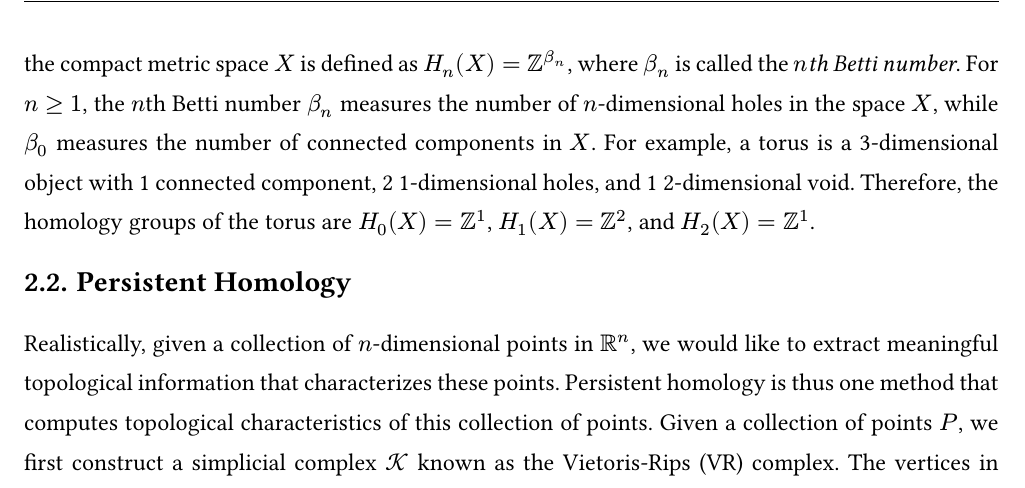
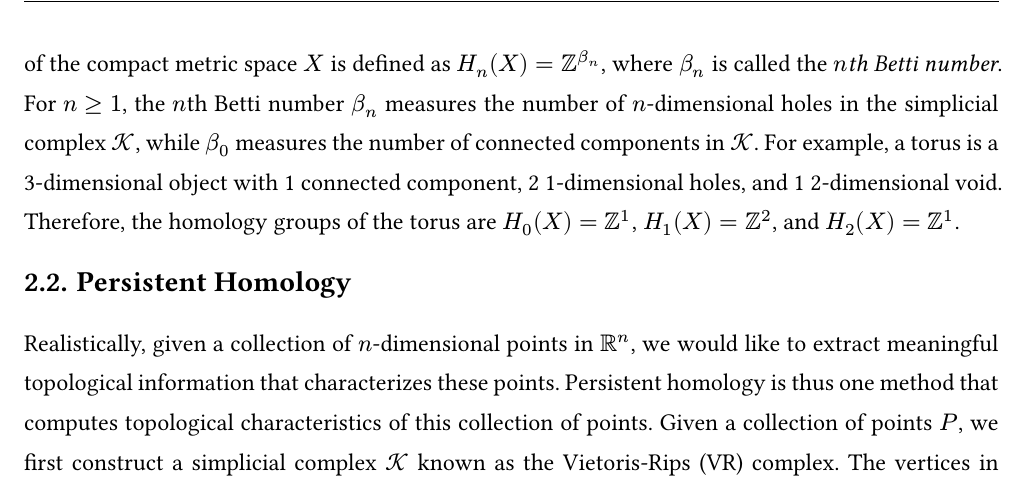
Before and after one commit to BullDF/topology-in-nmt, a Typst document (final_paper/final_paper.typ): part of page 2 of 8, cut so that both start at the same text. The pictures show the PDF file final_paper/final_paper.pdf that the author committed with the source.

Commit message:
Changed wording for Betti number

```diff
--- a/final_paper/final_paper.typ
+++ b/final_paper/final_paper.typ
@@ -123,7 +123,7 @@ Now consider a collection of such $p$-simplices, called $cal(K)$. Then $cal(K)$
 1. If $sigma in cal(K)$ and $tau$ is a face of $sigma$, then $tau in cal(K)$;
 2. If $sigma_1, sigma_2 in cal(K)$, then $sigma_1 inter sigma_2 = emptyset$ or $sigma_1 inter sigma_2 in cal(K)$.
 
-Given a simplicial complex $cal(K)$ in the compact metric space $X$, one method that is frequently used to study $cal(K)$ is homology. The core idea of homology is to construct chains, cycles, and boundaries from the simplices in $cal(K)$ and analyze their relationships. Given a dimension $n$, the $n$th homology group of the compact metric space $X$ is defined as $H_n (X) = bb(Z)^(beta_n)$, where $beta_n$ is called the _$n$th Betti number_. For $n >= 1$, the $n$th Betti number $beta_n$ measures the number of $n$-dimensional holes in the space $X$, while $beta_0$ measures the number of connected components in $X$. For example, a torus is a 3-dimensional object with 1 connected component, 2 1-dimensional holes, and 1 2-dimensional void. Therefore, the homology groups of the torus are $H_0 (X) = bb(Z)^1$, $H_1 (X) = bb(Z)^2$, and $H_2 (X) = bb(Z)^1$.
+Given a simplicial complex $cal(K)$ in the compact metric space $X$, one method that is frequently used to study $cal(K)$ is homology. The core idea of homology is to construct chains, cycles, and boundaries from the simplices in $cal(K)$ and analyze their relationships. Given a dimension $n$, the $n$th homology group of the compact metric space $X$ is defined as $H_n (X) = bb(Z)^(beta_n)$, where $beta_n$ is called the _$n$th Betti number_. For $n >= 1$, the $n$th Betti number $beta_n$ measures the number of $n$-dimensional holes in the simplicial complex $cal(K)$, while $beta_0$ measures the number of connected components in $cal(K)$. For example, a torus is a 3-dimensional object with 1 connected component, 2 1-dimensional holes, and 1 2-dimensional void. Therefore, the homology groups of the torus are $H_0 (X) = bb(Z)^1$, $H_1 (X) = bb(Z)^2$, and $H_2 (X) = bb(Z)^1$.
 
 == Persistent Homology
 
```
Also changed, not shown: final_paper/final_paper.pdf.
